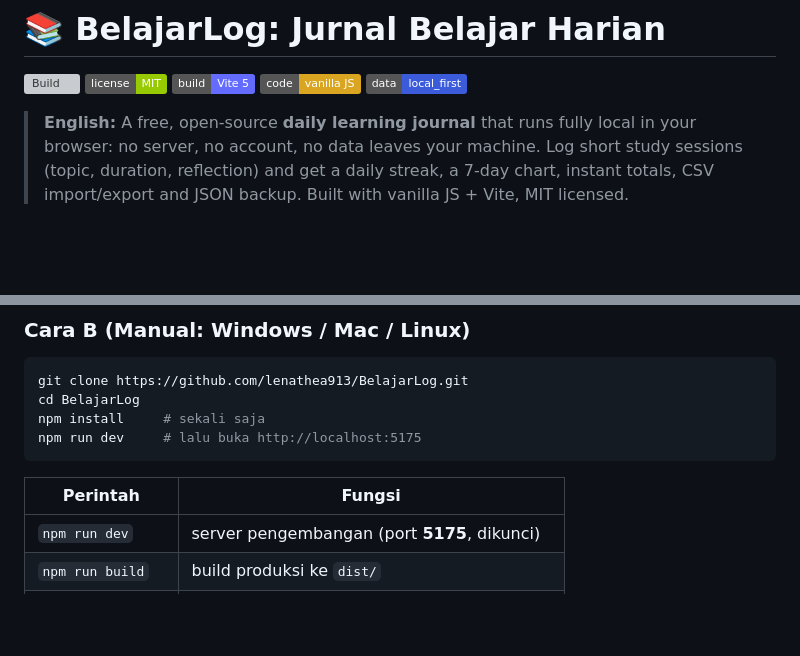
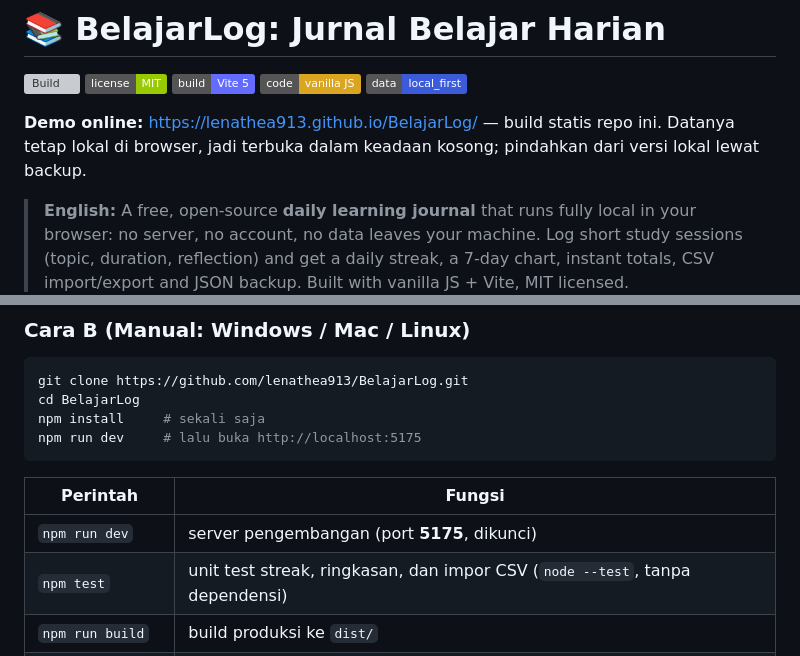
Before and after one commit to lenathea913/BelajarLog, a Markdown page: README.md, 2 parts joined by grey strips. GitHub-like rendering; badges without logos; blank space fills up the shorter version; grey boxes are pictures that could not be loaded.

Commit message:
Tautkan demo GitHub Pages di README
Badge build sebelumnya tidak mengarah ke aplikasi yang bisa dicoba. Kini
README menyebut URL demo dan menjelaskan bahwa datanya tetap lokal
sehingga situs terbuka kosong.

🤖 Generated with Codebuff
Co-Authored-By: Codebuff <noreply@codebuff.com>

```diff
--- a/README.md
+++ b/README.md
@@ -5,6 +5,8 @@
 ![Vite](https://img.shields.io/badge/build-Vite_5-646CFF.svg)
 ![Vanilla JS](https://img.shields.io/badge/code-vanilla_JS-DAA520.svg)
 ![Local-first](https://img.shields.io/badge/data-local__first-3b5bdb)
+
+**Demo online:** <https://lenathea913.github.io/BelajarLog/> — build statis repo ini. Datanya tetap lokal di browser, jadi terbuka dalam keadaan kosong; pindahkan dari versi lokal lewat backup.
 
 > **English:** A free, open-source **daily learning journal** that runs fully local in your browser: no server, no account, no data leaves your machine. Log short study sessions (topic, duration, reflection) and get a daily streak, a 7-day chart, instant totals, CSV import/export and JSON backup. Built with vanilla JS + Vite, MIT licensed.
 
@@ -46,6 +48,7 @@ npm run dev     # lalu buka http://localhost:5175
 | Perintah | Fungsi |
 | --- | --- |
 | `npm run dev` | server pengembangan (port **5175**, dikunci) |
+| `npm test` | unit test streak, ringkasan, dan impor CSV (`node --test`, tanpa dependensi) |
 | `npm run build` | build produksi ke `dist/` |
 | `npm run preview` | pratinjau hasil build |
 | `start.bat` | installer + server + buka browser (Windows) |
```
